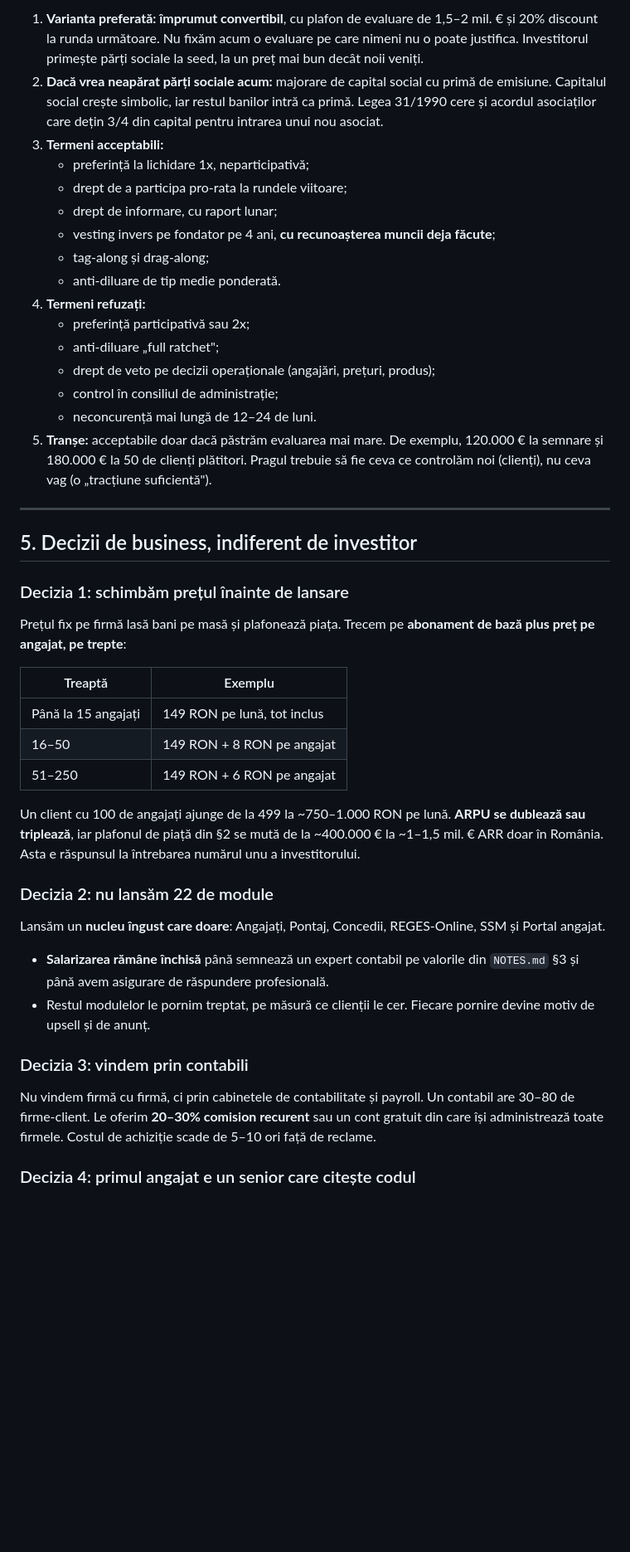
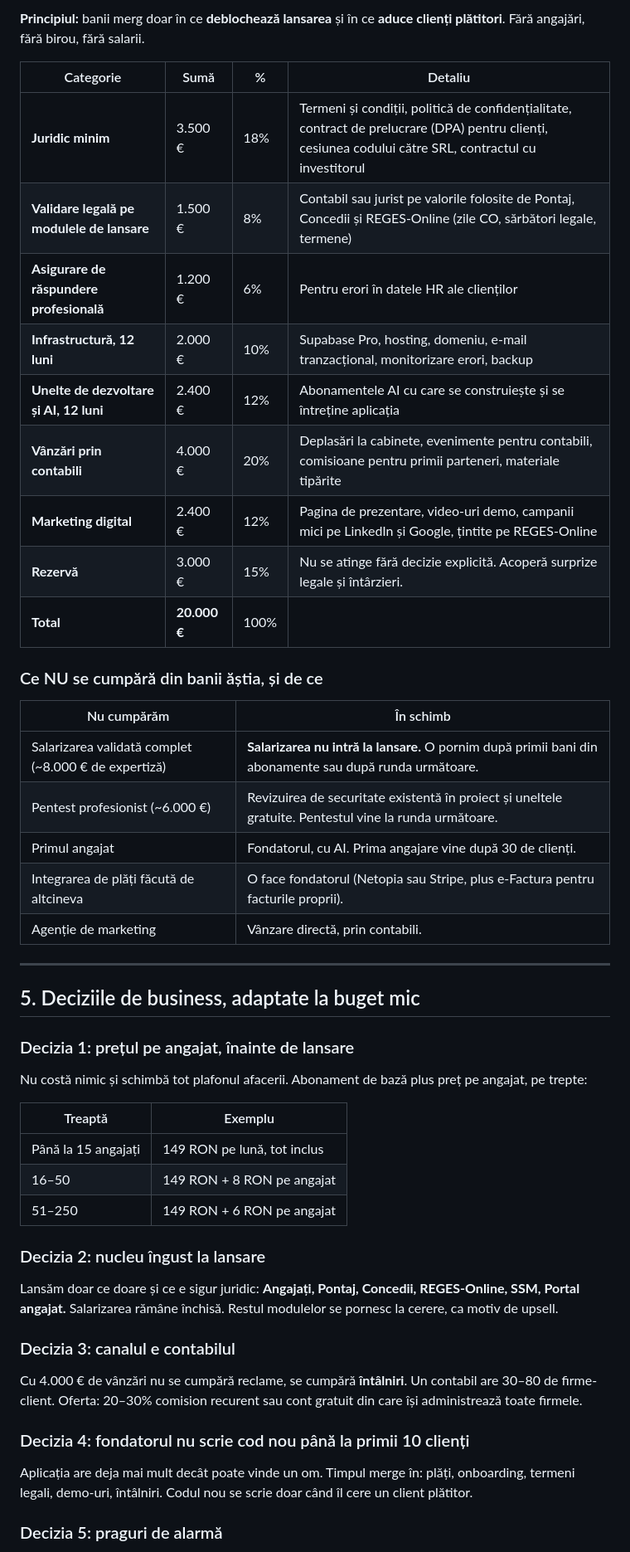
Before and after one commit to miroslav43/ERP, a Markdown page: docs/comercial/analiza-investitor.md, the part around one of its changes. Shown at 83% size. GitHub-like rendering; blank space fills up the shorter version.

```diff
--- a/docs/comercial/analiza-investitor.md
+++ b/docs/comercial/analiza-investitor.md
@@ -133,37 +135,37 @@ evaluare de 3–5 ori mai mare.
 
-1. **Varianta preferată: împrumut convertibil**, cu plafon de evaluare de 1,5–2
-   mil. € și 20% discount la runda următoare. Nu fixăm acum o evaluare pe care
-   nimeni nu o poate justifica. Investitorul primește părți sociale la seed, la un
-   preț mai bun decât noii veniți.
-2. **Dacă vrea neapărat părți sociale acum:** majorare de capital social cu primă
-   de emisiune. Capitalul social crește simbolic, iar restul banilor intră ca
-   primă. Legea 31/1990 cere și acordul asociaților care dețin 3/4 din capital
-   pentru intrarea unui nou asociat.
-3. **Termeni acceptabili:**
-   - preferință la lichidare 1x, neparticipativă;
-   - drept de a participa pro-rata la rundele viitoare;
-   - drept de informare, cu raport lunar;
-   - vesting invers pe fondator pe 4 ani, **cu recunoașterea muncii deja făcute**;
-   - tag-along și drag-along;
-   - anti-diluare de tip medie ponderată.
-4. **Termeni refuzați:**
-   - preferință participativă sau 2x;
-   - anti-diluare „full ratchet";
-   - drept de veto pe decizii operaționale (angajări, prețuri, produs);
-   - control în consiliul de administrație;
-   - neconcurență mai lungă de 12–24 de luni.
-5. **Tranșe:** acceptabile doar dacă păstrăm evaluarea mai mare. De exemplu,
-   120.000 € la semnare și 180.000 € la 50 de clienți plătitori. Pragul trebuie să
-   fie ceva ce controlăm noi (clienți), nu ceva vag (o „tracțiune suficientă").
+**Principiul:** banii merg doar în ce **deblochează lansarea** și în ce **aduce
+clienți plătitori**. Fără angajări, fără birou, fără salarii.
+
+| Categorie                                  | Sumă         | %    | Detaliu                                                                                                                                                 |
+| ------------------------------------------ | ------------ | ---- | ------------------------------------------------------------------------------------------------------------------------------------------------------- |
+| **Juridic minim**                          | 3.500 €      | 18%  | Termeni și condiții, politică de confidențialitate, contract de prelucrare (DPA) pentru clienți, cesiunea codului către SRL, contractul cu investitorul |
+| **Validare legală pe modulele de lansare** | 1.500 €      | 8%   | Contabil sau jurist pe valorile folosite de Pontaj, Concedii și REGES-Online (zile CO, sărbători legale, termene)                                       |
+| **Asigurare de răspundere profesională**   | 1.200 €      | 6%   | Pentru erori în datele HR ale clienților                                                                                                                |
+| **Infrastructură, 12 luni**                | 2.000 €      | 10%  | Supabase Pro, hosting, domeniu, e-mail tranzacțional, monitorizare erori, backup                                                                        |
+| **Unelte de dezvoltare și AI, 12 luni**    | 2.400 €      | 12%  | Abonamentele AI cu care se construiește și se întreține aplicația                                                                                       |
+| **Vânzări prin contabili**                 | 4.000 €      | 20%  | Deplasări la cabinete, evenimente pentru contabili, comisioane pentru primii parteneri, materiale tipărite                                              |
+| **Marketing digital**                      | 2.400 €      | 12%  | Pagina de prezentare, video-uri demo, campanii mici pe LinkedIn și Google, țintite pe REGES-Online                                                      |
+| **Rezervă**                                | 3.000 €      | 15%  | Nu se atinge fără decizie explicită. Acoperă surprize legale și întârzieri.                                                                             |
+| **Total**                                  | **20.000 €** | 100% |                                                                                                                                                         |
+
+### Ce NU se cumpără din banii ăștia, și de ce
+
+| Nu cumpărăm                                          | În schimb                                                                                               |
+| ---------------------------------------------------- | ------------------------------------------------------------------------------------------------------- |
+| Salarizarea validată complet (~8.000 € de expertiză) | **Salarizarea nu intră la lansare.** O pornim după primii bani din abonamente sau după runda următoare. |
+| Pentest profesionist (~6.000 €)                      | Revizuirea de securitate existentă în proiect și uneltele gratuite. Pentestul vine la runda următoare.  |
+| Primul angajat                                       | Fondatorul, cu AI. Prima angajare vine după 30 de clienți.                                              |
+| Integrarea de plăți făcută de altcineva              | O face fondatorul (Netopia sau Stripe, plus e-Factura pentru facturile proprii).                        |
+| Agenție de marketing                                 | Vânzare directă, prin contabili.                                                                        |
 
 ---
 
-## 5. Decizii de business, indiferent de investitor
+## 5. Deciziile de business, adaptate la buget mic
 
-### Decizia 1: schimbăm prețul înainte de lansare
+### Decizia 1: prețul pe angajat, înainte de lansare
 
-Prețul fix pe firmă lasă bani pe masă și plafonează piața. Trecem pe **abonament
-de bază plus preț pe angajat, pe trepte**:
+Nu costă nimic și schimbă tot plafonul afacerii. Abonament de bază plus preț pe
+angajat, pe trepte:
 
 | Treaptă             | Exemplu                     |
 | ------------------- | --------------------------- |
@@ -171,27 +173,23 @@ de bază plus preț pe angajat, pe trepte**:
 | 16–50               | 149 RON + 8 RON pe angajat  |
 | 51–250              | 149 RON + 6 RON pe angajat  |
 
-Un client cu 100 de angajați ajunge de la 499 la ~750–1.000 RON pe lună. **ARPU se
-dublează sau triplează**, iar plafonul de piață din §2 se mută de la ~400.000 € la
-~1–1,5 mil. € ARR doar în România. Asta e răspunsul la întrebarea numărul unu a
-investitorului.
+### Decizia 2: nucleu îngust la lansare
 
-### Decizia 2: nu lansăm 22 de module
+Lansăm doar ce doare și ce e sigur juridic: **Angajați, Pontaj, Concedii,
+REGES-Online, SSM, Portal angajat.** Salarizarea rămâne închisă. Restul modulelor
+se pornesc la cerere, ca motiv de upsell.
 
-Lansăm un **nucleu îngust care doare**: Angajați, Pontaj, Concedii, REGES-Online,
-SSM și Portal angajat.
+### Decizia 3: canalul e contabilul
 
-- **Salarizarea rămâne închisă** până semnează un expert contabil pe valorile din
-  `NOTES.md` §3 și până avem asigurare de răspundere profesională.
-- Restul modulelor le pornim treptat, pe măsură ce clienții le cer. Fiecare
-  pornire devine motiv de upsell și de anunț.
+Cu 4.000 € de vânzări nu se cumpără reclame, se cumpără **întâlniri**. Un contabil
+are 30–80 de firme-client. Oferta: 20–30% comision recurent sau cont gratuit din
+care își administrează toate firmele.
 
-### Decizia 3: vindem prin contabili
+### Decizia 4: fondatorul nu scrie cod nou până la primii 10 clienți
 
-Nu vindem firmă cu firmă, ci prin cabinetele de contabilitate și payroll. Un
-contabil are 30–80 de firme-client. Le oferim **20–30% comision recurent** sau un
-cont gratuit din care își administrează toate firmele. Costul de achiziție scade de
-5–10 ori față de reclame.
+Aplicația are deja mai mult decât poate vinde un om. Timpul merge în: plăți,
+onboarding, termeni legali, demo-uri, întâlniri. Codul nou se scrie doar când îl
+cere un client plătitor.
 
-### Decizia 4: primul angajat e un senior care citește codul
+### Decizia 5: praguri de alarmă
 
```
Also changed, not shown: other parts of docs/comercial/analiza-investitor.md (+130 -143 lines).
